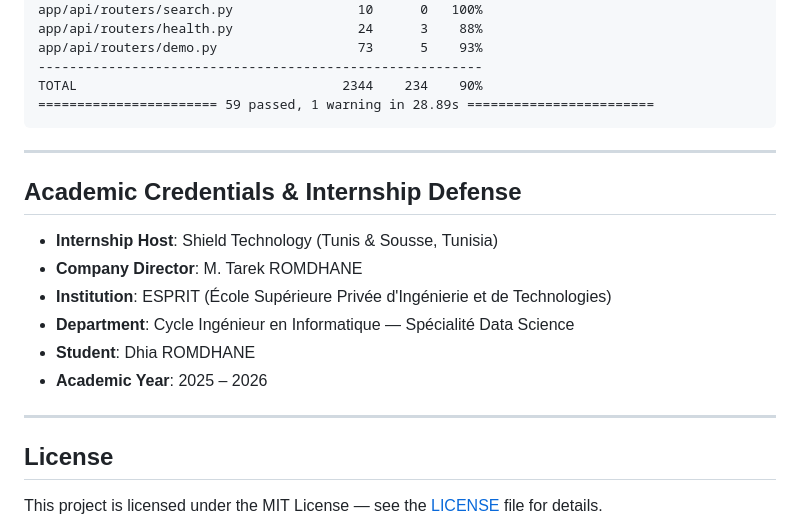
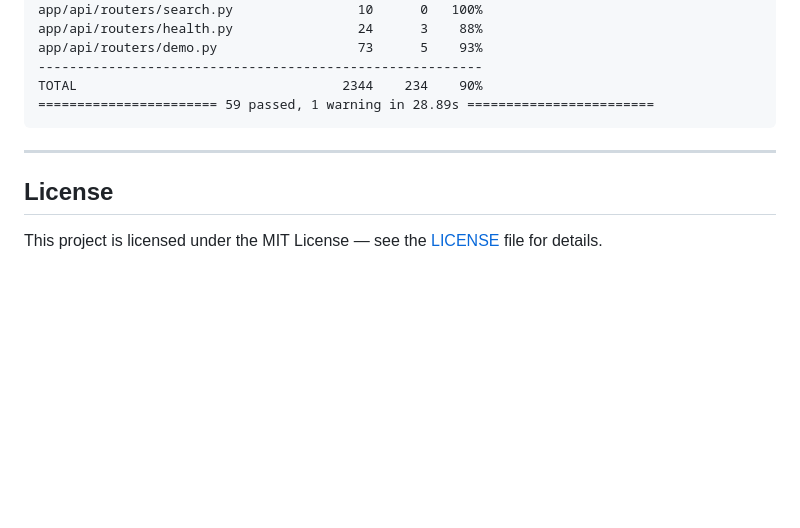
Before and after one commit to dhia10/shield_technology, a Markdown page: README.md, the part around one of its changes. GitHub-like rendering; blank space fills up the shorter version.

Commit message:
docs: fix mermaid syntax error and remove academic credentials from README

```diff
--- a/README.md
+++ b/README.md
@@ -253,17 +253,6 @@ TOTAL                                  2344    234    90%
 
 ---
 
-## Academic Credentials & Internship Defense
-
-- **Internship Host**: Shield Technology (Tunis & Sousse, Tunisia)
-- **Company Director**: M. Tarek ROMDHANE
-- **Institution**: ESPRIT (École Supérieure Privée d'Ingénierie et de Technologies)
-- **Department**: Cycle Ingénieur en Informatique — Spécialité Data Science
-- **Student**: Dhia ROMDHANE
-- **Academic Year**: 2025 – 2026
-
----
-
 ## License
 
 This project is licensed under the MIT License — see the [LICENSE](LICENSE) file for details.
```
Also changed, not shown: other parts of README.md (+1 -1 lines).
